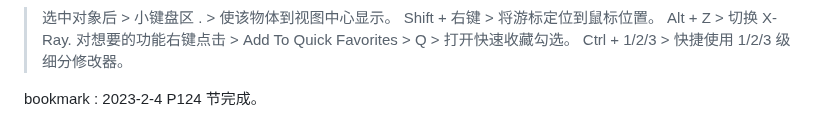
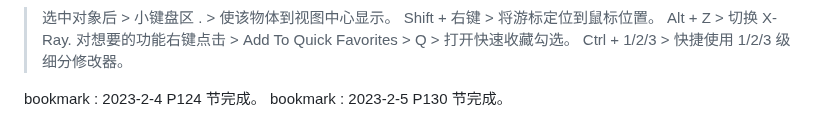
Before and after one commit to li74006/LearningNotes, a Markdown page: Blender/Note_Blender.md, the part around the change. Drawn GitHub-style.

Commit message:
听了 6 节，还剩 8 节就听完了~

```diff
--- a/Blender/Note_Blender.md
+++ b/Blender/Note_Blender.md
@@ -517,3 +517,4 @@ bookmark : 2023-2-3 P120 节完成。
 > Ctrl + 1/2/3 > 快捷使用 1/2/3 级细分修改器。
 
 bookmark : 2023-2-4 P124 节完成。
+bookmark : 2023-2-5 P130 节完成。
```
